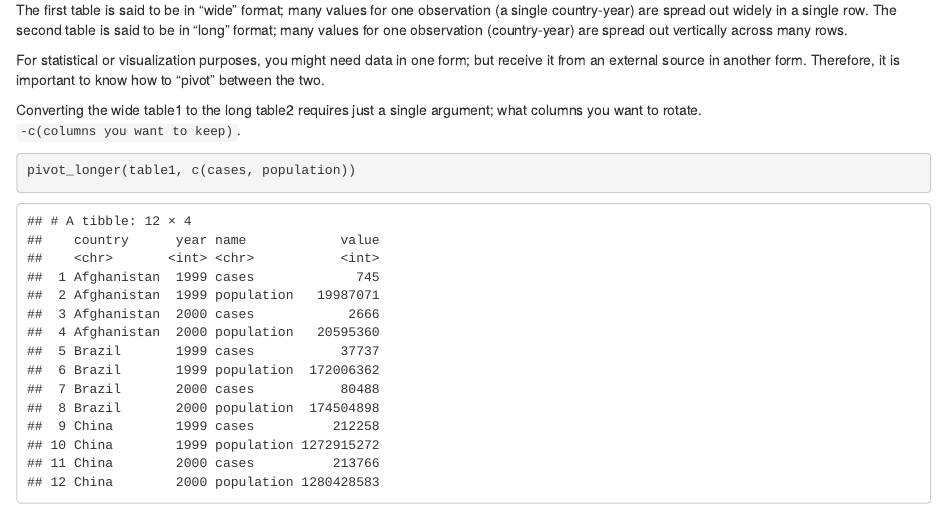
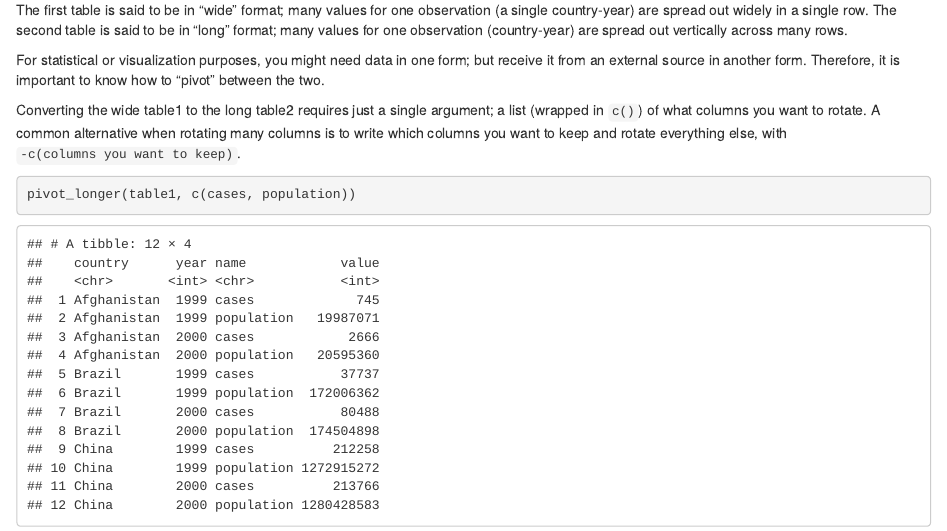
Before and after one commit to cjones46/240-Teaching-Files, an R Markdown document (FA23/ds05-demo.Rmd): the page in a window 1100 px wide, from 1020 px down. The pictures show the output file FA23/ds05-demo.html that the author committed with the source, opened offline.

Commit message:
Add files via upload

````diff
--- a/FA23/ds05-demo.Rmd
+++ b/FA23/ds05-demo.Rmd
@@ -34,7 +34,7 @@ The first table is said to be in "wide" format; many values for one observation
 
 For statistical or visualization purposes, you might need data in one form; but receive it from an external source in another form. Therefore, it is important to know how to "pivot" between the two.
 
-Converting the wide table1 to the long table2 requires just a single argument; what columns you want to rotate.  ```-c(columns you want to keep)```.
+Converting the wide table1 to the long table2 requires just a single argument; a list (wrapped in ```c()```) of what columns you want to rotate. A common alternative when rotating many columns is to write which columns you want to keep and rotate everything else, with ```-c(columns you want to keep)```.
 
 ```{r}
 pivot_longer(table1, c(cases, population))
````
Also changed, not shown: FA23/ds05-demo.html.
